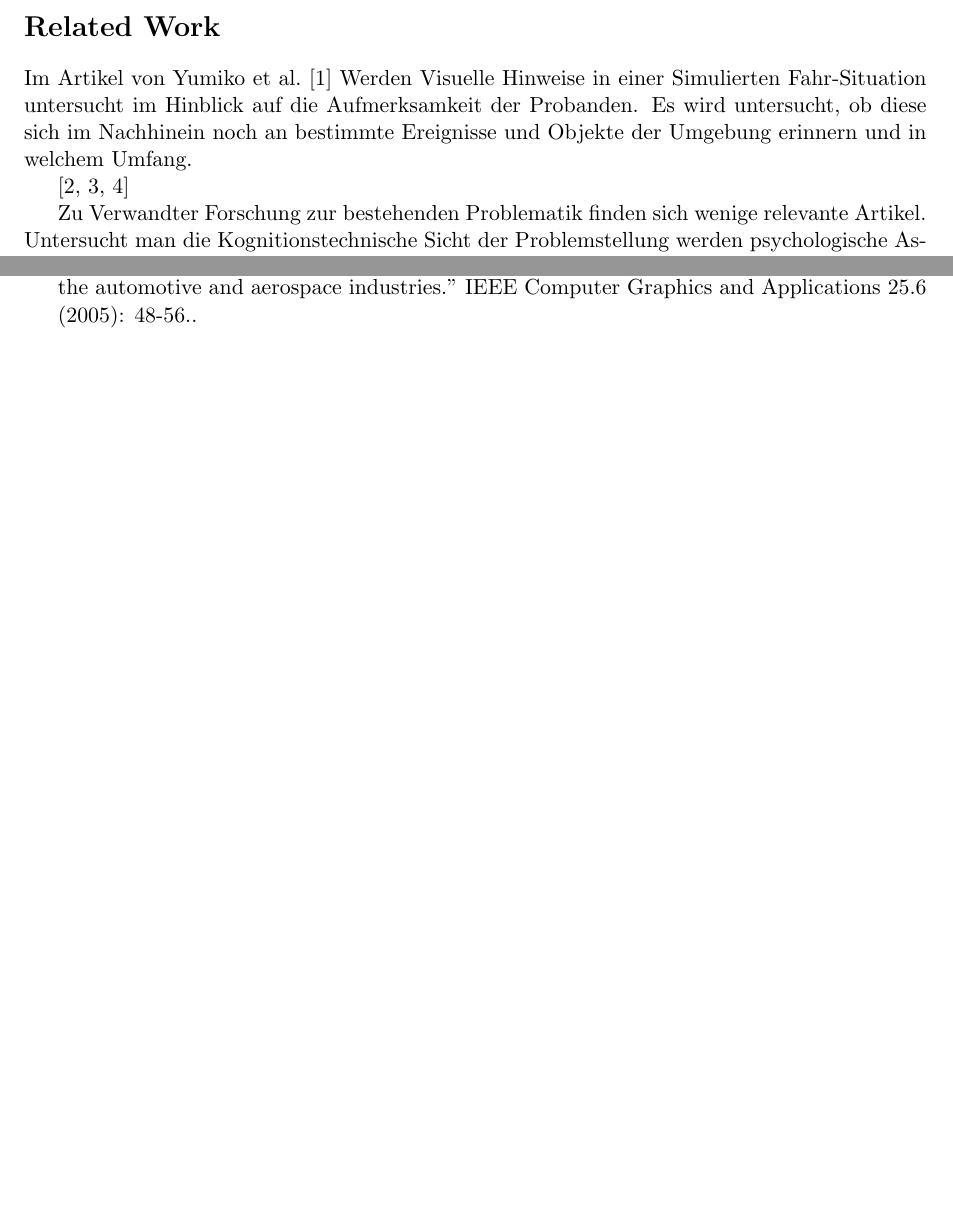
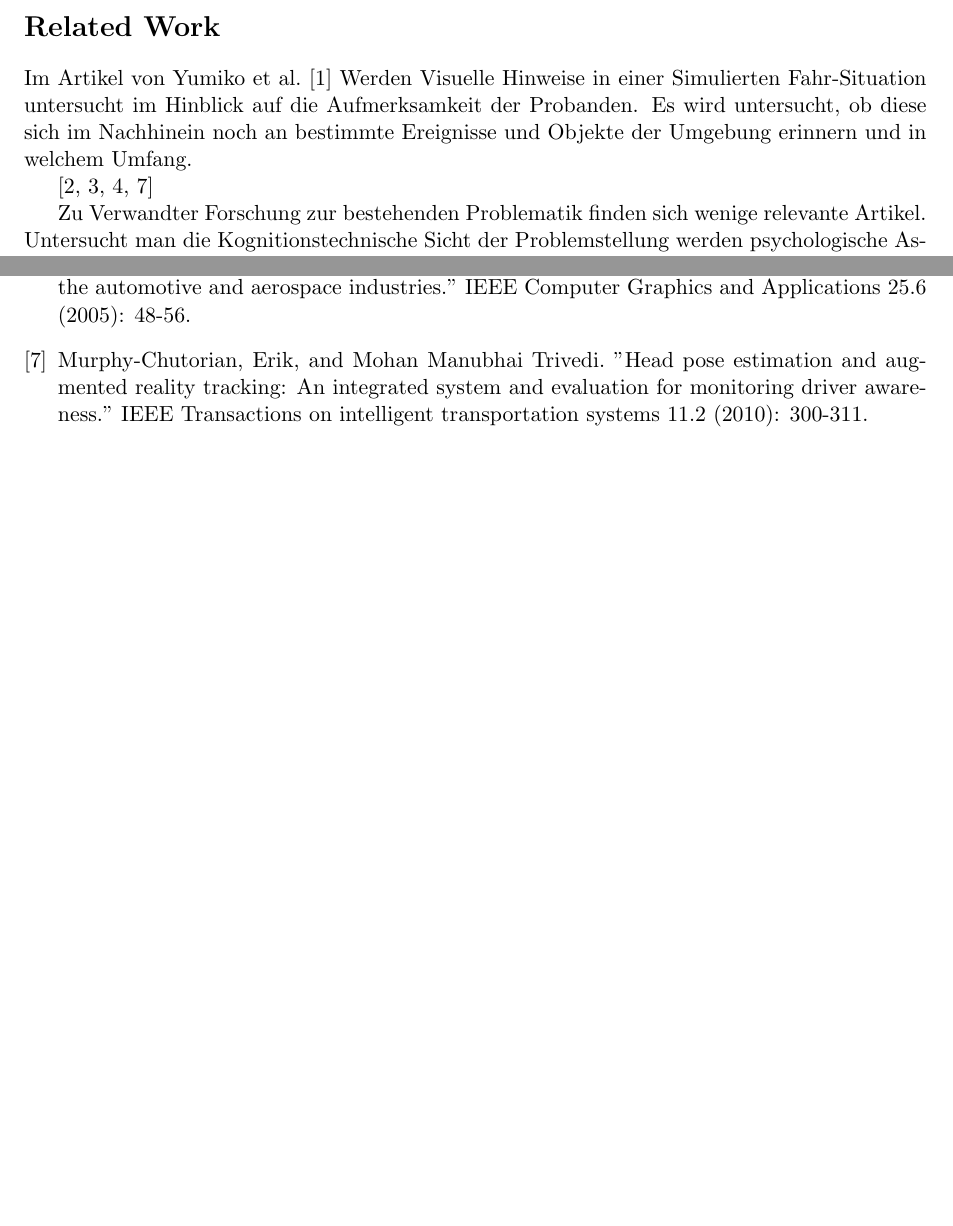
Before and after one commit to tlahmann/mci-af, a LaTeX document (mci.tex): two parts of pages 1 and 3 of 3, joined at a grey line, cut so that both start at the same text, the shorter picture padded with empty space. Compiled offline with pdfLaTeX.

Commit message:
Add reference

```diff
--- a/mci.tex
+++ b/mci.tex
@@ -18,7 +18,7 @@ Werden Informationen, wie beschrieben, zusätzlich zum gemeinen Fahrgeschehen an
 \section*{Related Work}
 Im Artikel von Yumiko et al.~\cite{VisAttention} Werden Visuelle Hinweise in einer Simulierten Fahr-Situation untersucht im Hinblick auf die Aufmerksamkeit der Probanden. Es wird untersucht, ob diese sich im Nachhinein noch an bestimmte Ereignisse und Objekte der Umgebung erinnern und in welchem Umfang.
 
-\cite{seppelt2017attend, yeh2001cueReliability, chi05bonanni}
+\cite{seppelt2017attend, yeh2001cueReliability, chi05bonanni, murphyChutorian2010awareness}
 
 Zu Verwandter Forschung zur bestehenden Problematik finden sich wenige relevante Artikel. Untersucht man die Kognitionstechnische Sicht der Problemstellung werden psychologische Aspekte untersucht. Durch Eye-Tracking oder Fragebögen muss hier untersucht werden, welche Einflüsse Informationen auf der Windschutzscheibe haben.
 
@@ -54,7 +54,8 @@ Die Daten beziehen sich auf den Zeitpunkt zu dem der jeweilige Schritt abgeschlo
 \bibitem{yeh2001cueReliability} Yeh, Michelle, and Christopher D. Wickens. "Display signaling in augmented reality: Effects of cue reliability and image realism on attention allocation and trust calibration." Human Factors 43.3 (2001): 355-365.
 \bibitem{chi05bonanni} Bonanni, Leonardo, Chia-Hsun Lee, and Ted Selker. "Attention-based design of augmented reality interfaces." CHI'05 extended abstracts on Human factors in computing systems. ACM, 2005.
 \bibitem{tonnis2005attention} Tonnis, Marcus, et al. "Experimental evaluation of an augmented reality visualization for directing a car driver's attention." Mixed and Augmented Reality, 2005. Proceedings. Fourth IEEE and ACM International Symposium on. IEEE, 2005.
-\bibitem{regenbrecht2005projects} Regenbrecht, Holger, Gregory Baratoff, and Wilhelm Wilke. "Augmented reality projects in the automotive and aerospace industries." IEEE Computer Graphics and Applications 25.6 (2005): 48-56..
+\bibitem{regenbrecht2005projects} Regenbrecht, Holger, Gregory Baratoff, and Wilhelm Wilke. "Augmented reality projects in the automotive and aerospace industries." IEEE Computer Graphics and Applications 25.6 (2005): 48-56.
+\bibitem{murphyChutorian2010awareness} Murphy-Chutorian, Erik, and Mohan Manubhai Trivedi. "Head pose estimation and augmented reality tracking: An integrated system and evaluation for monitoring driver awareness." IEEE Transactions on intelligent transportation systems 11.2 (2010): 300-311.
 \end{thebibliography}
 
 \end{document}
```
Also changed, not shown: papers/erik_ITS10.pdf (added).
